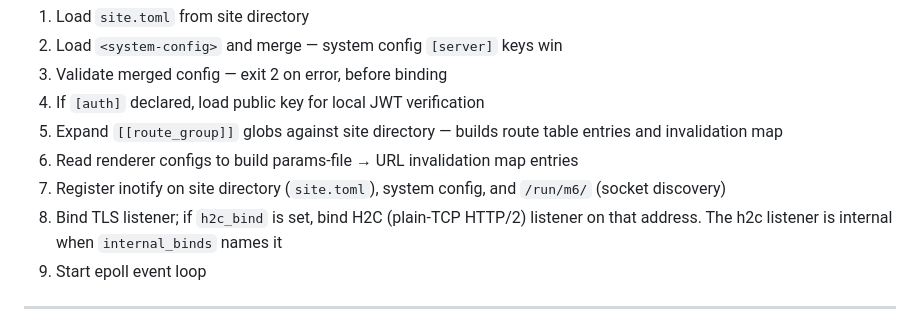
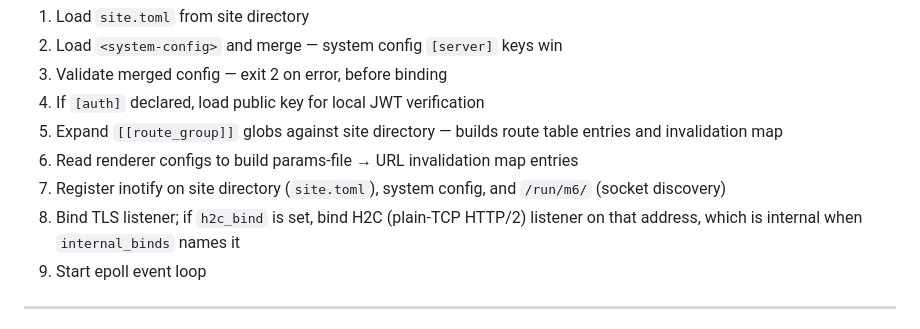
Before and after one commit to mgrosvenor/m6, a Markdown page: docs/m6-http.md, the part around the change. GitHub-like rendering.

Commit message:
docs(#232): one sentence per line in the new table rows and step
Co-Authored-By: Claude Opus 5.5 <noreply@anthropic.com>
Claude-Session: https://claude.ai/code/session_01FsuhXoC2o4Xhub8P8tY3z8

```diff
--- a/docs/m6-http.md
+++ b/docs/m6-http.md
@@ -32,7 +32,7 @@ Logs to stdout as structured JSON.
 5. Expand `[[route_group]]` globs against site directory — builds route table entries and invalidation map
 6. Read renderer configs to build params-file → URL invalidation map entries
 7. Register inotify on site directory (`site.toml`), system config, and `/run/m6/` (socket discovery)
-8. Bind TLS listener; if `h2c_bind` is set, bind H2C (plain-TCP HTTP/2) listener on that address. The h2c listener is internal when `internal_binds` names it
+8. Bind TLS listener; if `h2c_bind` is set, bind H2C (plain-TCP HTTP/2) listener on that address, which is internal when `internal_binds` names it
 9. Start epoll event loop
 
 ---
```
Also changed, not shown: docs/m6-site-toml.md (+2 -2 lines).
